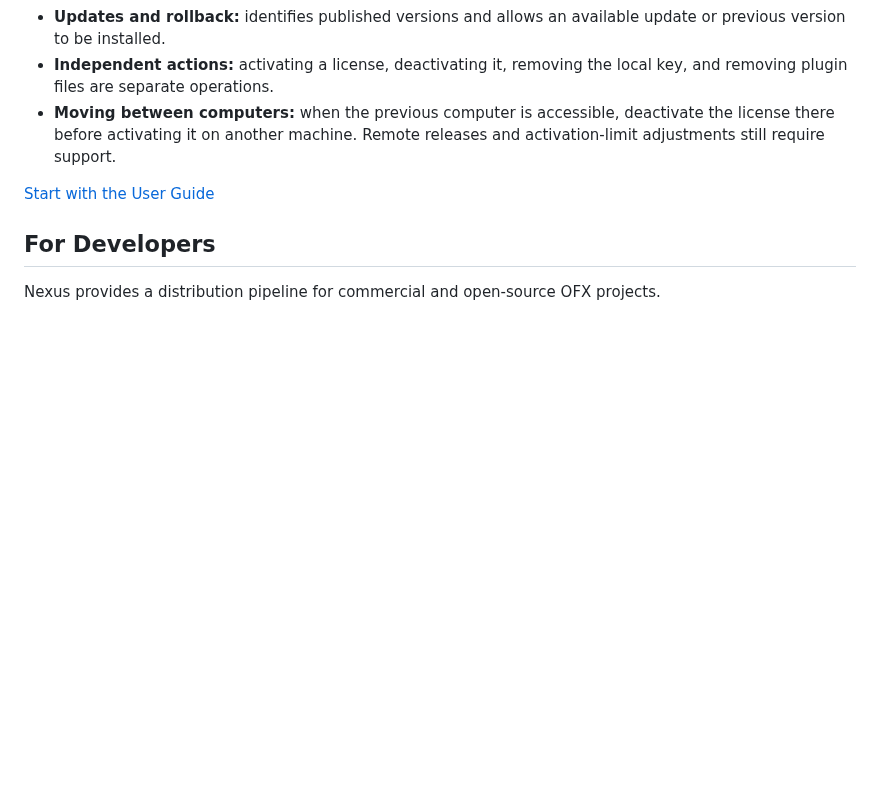
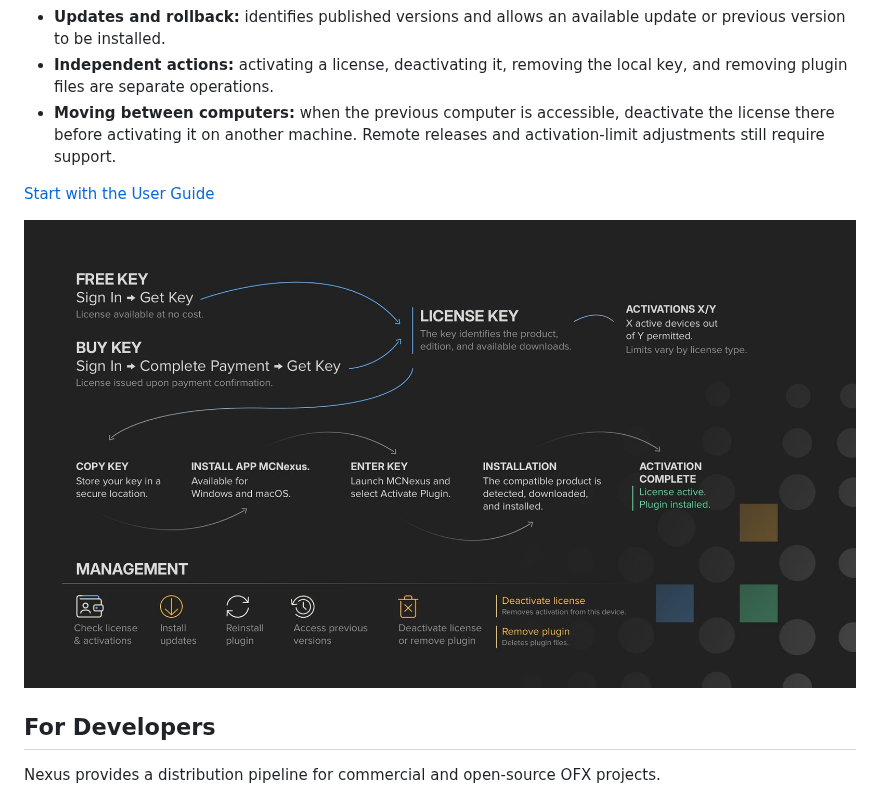
Before and after one commit to ciqueira/MCNexus, a Markdown page: README.md, the part around the change. Drawn GitHub-style; pictures changed too: images/infor-app.jpg (added); blank space fills up the shorter version.

```diff
--- a/README.md
+++ b/README.md
@@ -52,6 +52,8 @@ MCNexus manages the lifecycle of plugins installed on a workstation, from initia
 
 [Start with the User Guide](docs/USER_GUIDE.md)
 
+<img src="images/infor-app.jpg" alt="MCNexus license, activation, installation, and plugin management workflow" width="100%">
+
 ## For Developers
 
 Nexus provides a distribution pipeline for commercial and open-source OFX projects.
```
Also changed, not shown: pt-BR/README.md (+2 -0 lines), images/infor-app_pt-br.jpg (added).
